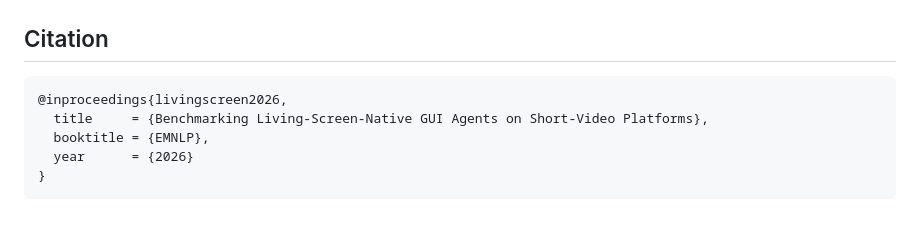
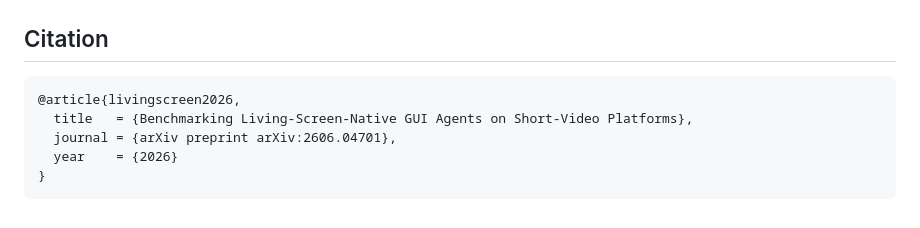
Before and after one commit to BITHLP/LivingScreen, a Markdown page: README.md, the part around the change. Rendered like a GitHub page.

````diff
--- a/README.md
+++ b/README.md
@@ -50,9 +50,9 @@ This positions **observation control** as a new axis of GUI-agent capability, al
 ## Citation
 
 ```bibtex
-@inproceedings{livingscreen2026,
-  title     = {Benchmarking Living-Screen-Native GUI Agents on Short-Video Platforms},
-  booktitle = {EMNLP},
-  year      = {2026}
+@article{livingscreen2026,
+  title   = {Benchmarking Living-Screen-Native GUI Agents on Short-Video Platforms},
+  journal = {arXiv preprint arXiv:2606.04701},
+  year    = {2026}
 }
 ```
````
Also changed, not shown: README.zh-CN.md (+4 -4 lines).
